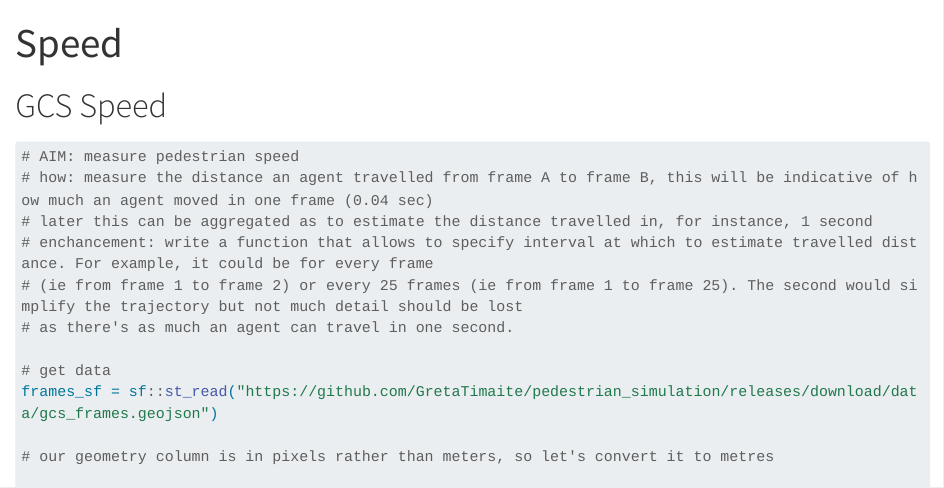
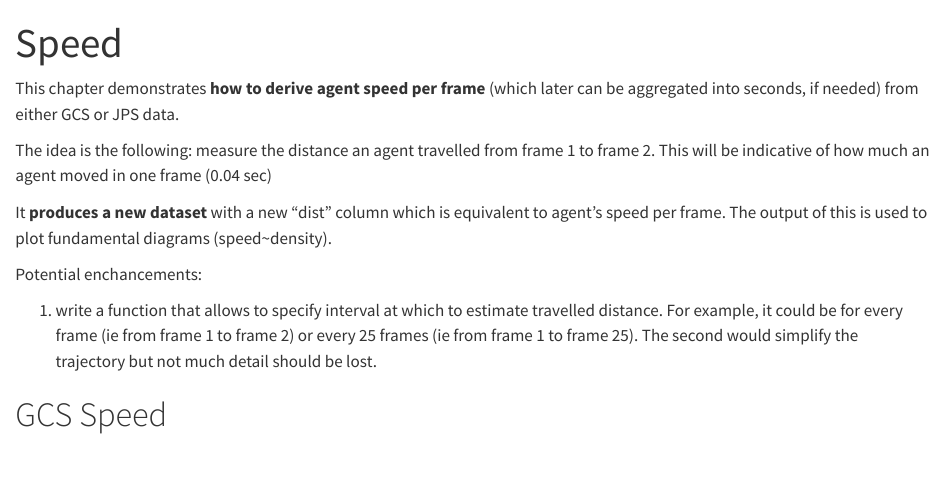
Before and after one commit to GretaTimaite/gcs_jps, a Quarto document (speed.qmd): the page in a window 1100 px wide, from its top. Rendered offline with R 4.5, knitr and Pandoc in place of Quarto, with nearby package versions; long lines of code are wrapped.

Commit message:
add speed intro

````diff
--- a/speed.qmd
+++ b/speed.qmd
@@ -2,15 +2,19 @@
 title: "Speed"
 ---
 
+This chapter demonstrates **how to derive agent speed per frame** (which later can be aggregated into seconds, if needed) from either GCS or JPS data.
+
+The idea is the following: measure the distance an agent travelled from frame 1 to frame 2. This will be indicative of how much an agent moved in one frame (0.04 sec)
+
+It **produces a new dataset** with a new "dist" column which is equivalent to agent's speed per frame. The output of this is used to plot fundamental diagrams (speed~density).
+
+Potential enchancements:
+
+1. write a function that allows to specify interval at which to estimate travelled distance. For example, it could be for every frame (ie from frame 1 to frame 2) or every 25 frames (ie from frame 1 to frame 25). The second would simplify the trajectory but not much detail should be lost.
+
 # GCS Speed
 
 ```{r, eval = F}
-# AIM: measure pedestrian speed
-# how: measure the distance an agent travelled from frame A to frame B, this will be indicative of how much an agent moved in one frame (0.04 sec)
-# later this can be aggregated as to estimate the distance travelled in, for instance, 1 second
-# enchancement: write a function that allows to specify interval at which to estimate travelled distance. For example, it could be for every frame
-# (ie from frame 1 to frame 2) or every 25 frames (ie from frame 1 to frame 25). The second would simplify the trajectory but not much detail should be lost
-# as there's as much an agent can travel in one second.
 
 # get data
 frames_sf = sf::st_read("https://github.com/GretaTimaite/pedestrian_simulation/releases/download/data/gcs_frames.geojson")
````
